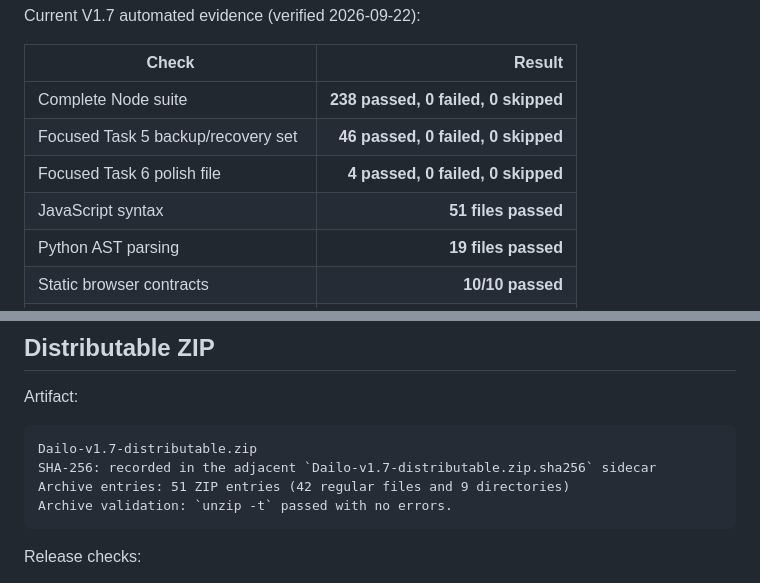
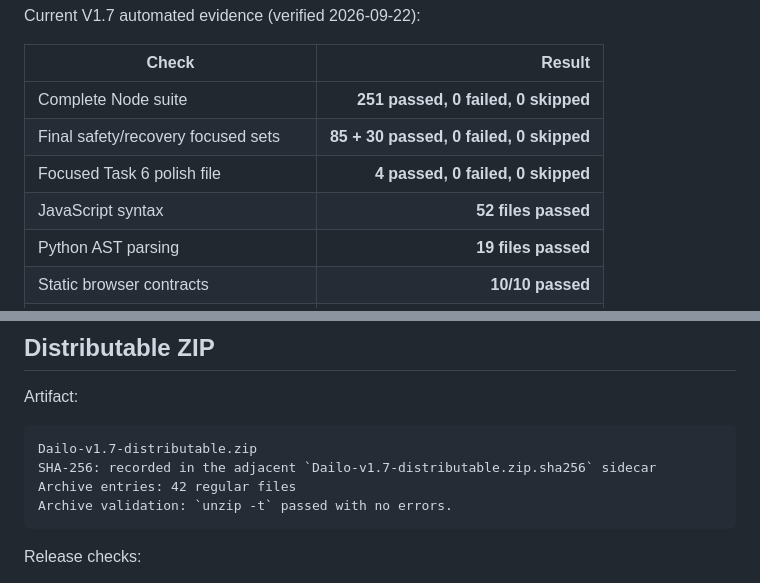
Before and after one commit to marko-ivapix/dailo, a Markdown page: docs/claude/TESTING_AND_RELEASE.md, 2 parts joined by grey strips. Rendered like a GitHub page.

````diff
--- a/docs/claude/TESTING_AND_RELEASE.md
+++ b/docs/claude/TESTING_AND_RELEASE.md
@@ -24,10 +24,10 @@ Current V1.7 automated evidence (verified 2026-09-22):
 
 | Check | Result |
 | --- | ---: |
-| Complete Node suite | **238 passed, 0 failed, 0 skipped** |
-| Focused Task 5 backup/recovery set | **46 passed, 0 failed, 0 skipped** |
+| Complete Node suite | **251 passed, 0 failed, 0 skipped** |
+| Final safety/recovery focused sets | **85 + 30 passed, 0 failed, 0 skipped** |
 | Focused Task 6 polish file | **4 passed, 0 failed, 0 skipped** |
-| JavaScript syntax | **51 files passed** |
+| JavaScript syntax | **52 files passed** |
 | Python AST parsing | **19 files passed** |
 | Static browser contracts | **10/10 passed** |
 | Browser-regression registry contracts | **3/3 passed** |
@@ -53,7 +53,7 @@ Artifact:
 ```text
 Dailo-v1.7-distributable.zip
 SHA-256: recorded in the adjacent `Dailo-v1.7-distributable.zip.sha256` sidecar
-Archive entries: 51 ZIP entries (42 regular files and 9 directories)
+Archive entries: 42 regular files
 Archive validation: `unzip -t` passed with no errors.
 ```
 
````
Also changed, not shown: docs/superpowers/progress-v1-7.md (+3 -3 lines).
